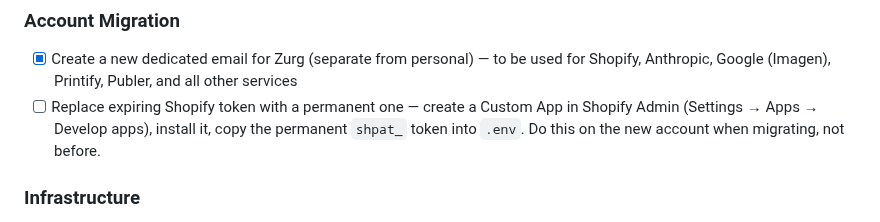
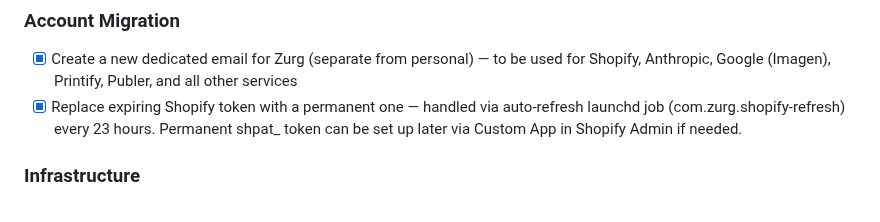
Before and after one commit to MaxW125/zurg, a Markdown page: TODO.md, the part around the change. Drawn GitHub-style.

Commit message:
docs: mark Shopify token as done (auto-refresh handles it)

```diff
--- a/TODO.md
+++ b/TODO.md
@@ -60,7 +60,7 @@
 
 ### Account Migration
 - [x] Create a new dedicated email for Zurg (separate from personal) — to be used for Shopify, Anthropic, Google (Imagen), Printify, Publer, and all other services
-- [ ] Replace expiring Shopify token with a permanent one — create a Custom App in Shopify Admin (Settings → Apps → Develop apps), install it, copy the permanent `shpat_` token into `.env`. Do this on the new account when migrating, not before.
+- [x] Replace expiring Shopify token with a permanent one — handled via auto-refresh launchd job (com.zurg.shopify-refresh) every 23 hours. Permanent shpat_ token can be set up later via Custom App in Shopify Admin if needed.
 
 ### Infrastructure
 - [ ] Wire Everbee real market data into Researcher — code complete, awaiting Everbee Open API approval
```
